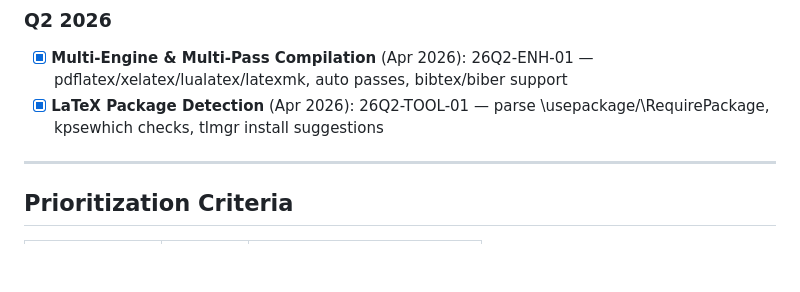
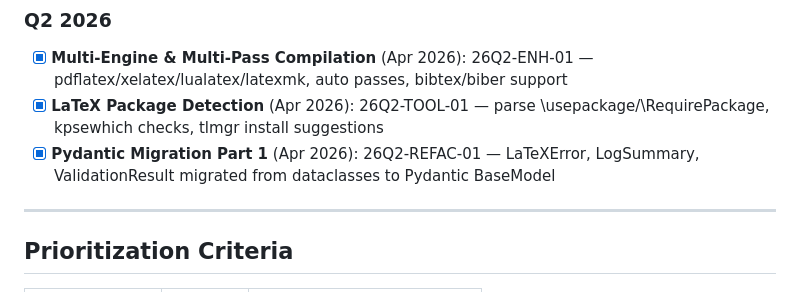
Before and after one commit to IndigiGenius/mcp-latex-tools, a Markdown page: docs/development/BACKLOG.md, the part around one of its changes. GitHub-like rendering; blank space fills up the shorter version.

Commit message:
docs: mark 26Q2-REFAC-01 complete in backlog
Co-Authored-By: Claude Opus 4.6 (1M context) <noreply@anthropic.com>

```diff
--- a/docs/development/BACKLOG.md
+++ b/docs/development/BACKLOG.md
@@ -179,6 +179,7 @@ tests/
 
 - [x] **Multi-Engine & Multi-Pass Compilation** (Apr 2026): 26Q2-ENH-01 — pdflatex/xelatex/lualatex/latexmk, auto passes, bibtex/biber support
 - [x] **LaTeX Package Detection** (Apr 2026): 26Q2-TOOL-01 — parse \usepackage/\RequirePackage, kpsewhich checks, tlmgr install suggestions
+- [x] **Pydantic Migration Part 1** (Apr 2026): 26Q2-REFAC-01 — LaTeXError, LogSummary, ValidationResult migrated from dataclasses to Pydantic BaseModel
 
 ---
 
```
Also changed, not shown: other parts of docs/development/BACKLOG.md (+1 -1 lines).
